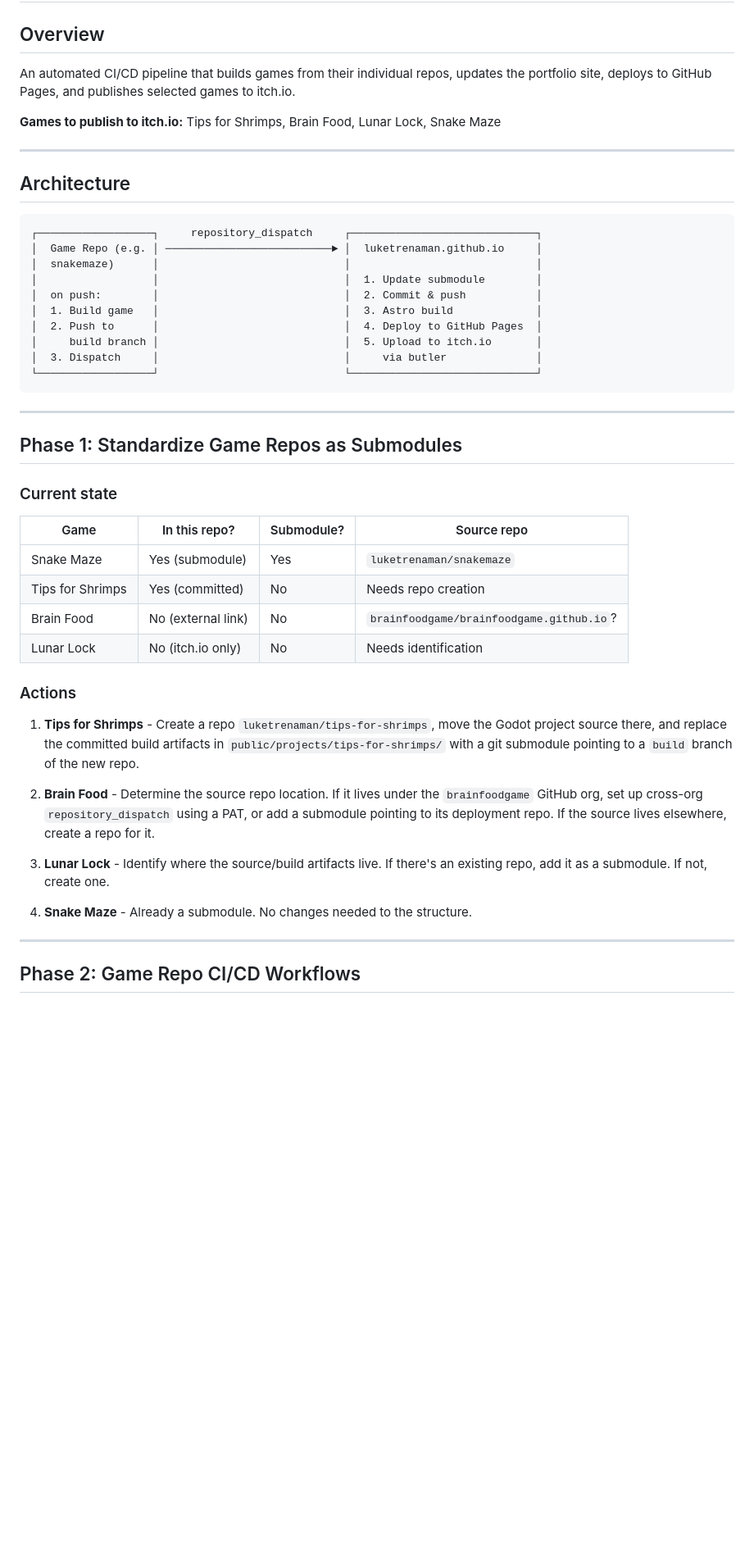
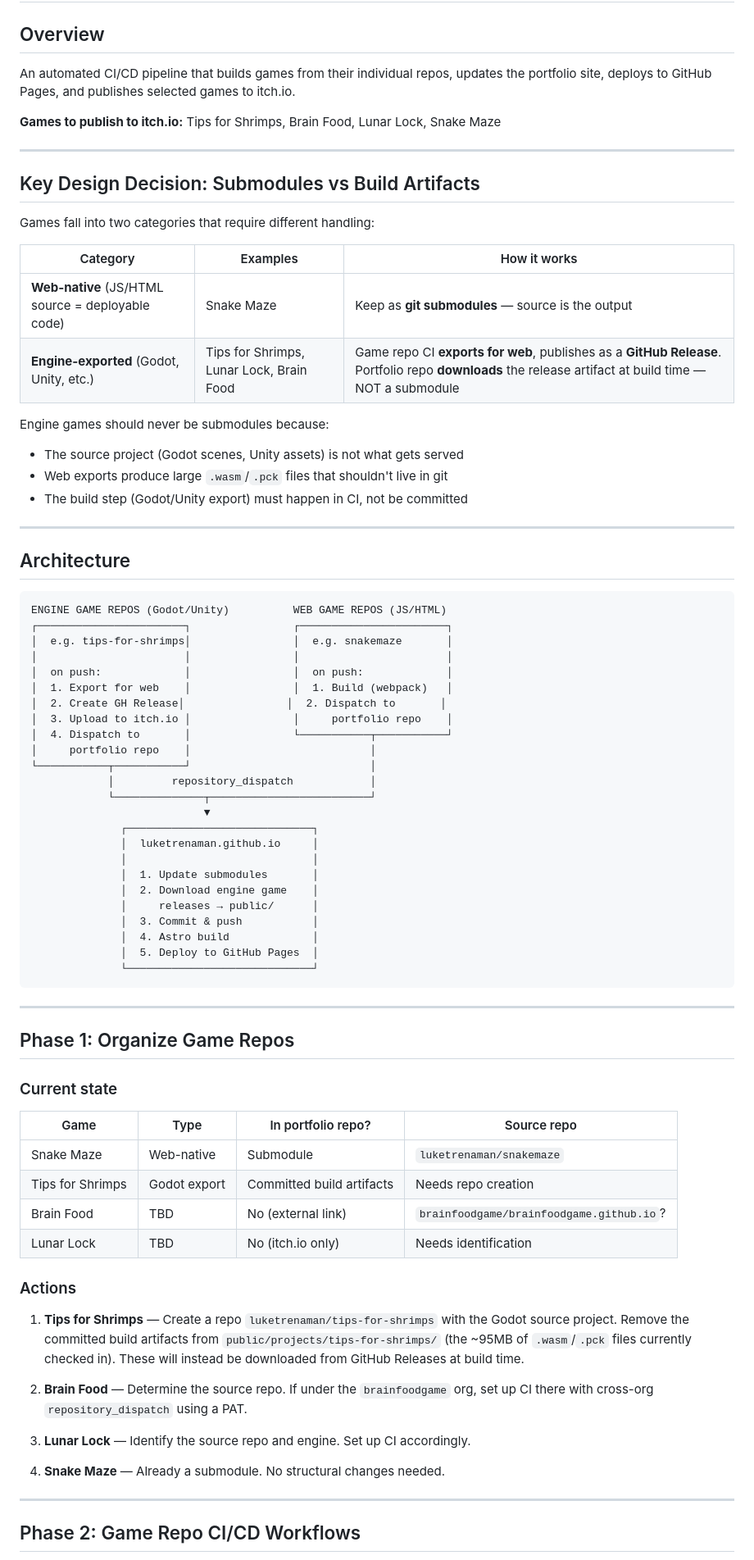
Before and after one commit to luketrenaman/luketrenaman.github.io, a Markdown page: PLAN.md, the part around one of its changes. Shown at 82% size. Drawn GitHub-style; blank space fills up the shorter version.

````diff
--- a/PLAN.md
+++ b/PLAN.md
@@ -2,56 +2,84 @@
 
 ## Overview
 
-An automated CI/CD pipeline that builds games from their individual repos, updates the portfolio site, deploys to GitHub Pages, and publishes selected games to itch.io.
+An automated CI/CD pipeline that builds games from their individual repos, updates
+the portfolio site, deploys to GitHub Pages, and publishes selected games to itch.io.
 
 **Games to publish to itch.io:** Tips for Shrimps, Brain Food, Lunar Lock, Snake Maze
+
+---
+
+## Key Design Decision: Submodules vs Build Artifacts
+
+Games fall into two categories that require different handling:
+
+| Category | Examples | How it works |
+|----------|----------|-------------|
+| **Web-native** (JS/HTML source = deployable code) | Snake Maze | Keep as **git submodules** — source is the output |
+| **Engine-exported** (Godot, Unity, etc.) | Tips for Shrimps, Lunar Lock, Brain Food | Game repo CI **exports for web**, publishes as a **GitHub Release**. Portfolio repo **downloads** the release artifact at build time — NOT a submodule |
+
+Engine games should never be submodules because:
+- The source project (Godot scenes, Unity assets) is not what gets served
+- Web exports produce large `.wasm`/`.pck` files that shouldn't live in git
+- The build step (Godot/Unity export) must happen in CI, not be committed
 
 ---
 
 ## Architecture
 
 ```
-┌──────────────────┐     repository_dispatch     ┌─────────────────────────────┐
-│  Game Repo (e.g. │ ──────────────────────────► │  luketrenaman.github.io     │
-│  snakemaze)      │                             │                             │
-│                  │                             │  1. Update submodule        │
-│  on push:        │                             │  2. Commit & push           │
-│  1. Build game   │                             │  3. Astro build             │
-│  2. Push to      │                             │  4. Deploy to GitHub Pages  │
-│     build branch │                             │  5. Upload to itch.io       │
-│  3. Dispatch     │                             │     via butler              │
-└──────────────────┘                             └─────────────────────────────┘
+ENGINE GAME REPOS (Godot/Unity)          WEB GAME REPOS (JS/HTML)
+┌───────────────────────┐                ┌───────────────────────┐
+│  e.g. tips-for-shrimps│                │  e.g. snakemaze       │
+│                       │                │                       │
+│  on push:             │                │  on push:             │
+│  1. Export for web    │                │  1. Build (webpack)   │
+│  2. Create GH Release│                │  2. Dispatch to       │
+│  3. Upload to itch.io │                │     portfolio repo    │
+│  4. Dispatch to       │                └───────────┬───────────┘
+│     portfolio repo    │                            │
+└───────────┬───────────┘                            │
+            │         repository_dispatch            │
+            └──────────────┬─────────────────────────┘
+                           ▼
+              ┌─────────────────────────────┐
+              │  luketrenaman.github.io     │
+              │                             │
+              │  1. Update submodules       │
+              │  2. Download engine game    │
+              │     releases → public/      │
+              │  3. Commit & push           │
+              │  4. Astro build             │
+              │  5. Deploy to GitHub Pages  │
+              └─────────────────────────────┘
 ```
 
 ---
 
-## Phase 1: Standardize Game Repos as Submodules
+## Phase 1: Organize Game Repos
 
 ### Current state
 
-| Game             | In this repo?       | Submodule? | Source repo                              |
-|------------------|---------------------|------------|------------------------------------------|
-| Snake Maze       | Yes (submodule)     | Yes        | `luketrenaman/snakemaze`                 |
-| Tips for Shrimps | Yes (committed)     | No         | Needs repo creation                      |
-| Brain Food       | No (external link)  | No         | `brainfoodgame/brainfoodgame.github.io`? |
-| Lunar Lock       | No (itch.io only)   | No         | Needs identification                     |
+| Game             | Type          | In portfolio repo?        | Source repo                              |
+|------------------|---------------|---------------------------|------------------------------------------|
+| Snake Maze       | Web-native    | Submodule                 | `luketrenaman/snakemaze`                 |
+| Tips for Shrimps | Godot export  | Committed build artifacts | Needs repo creation                      |
+| Brain Food       | TBD           | No (external link)        | `brainfoodgame/brainfoodgame.github.io`? |
+| Lunar Lock       | TBD           | No (itch.io only)         | Needs identification                     |
 
 ### Actions
 
-1. **Tips for Shrimps** - Create a repo `luketrenaman/tips-for-shrimps`, move the
-   Godot project source there, and replace the committed build artifacts in
-   `public/projects/tips-for-shrimps/` with a git submodule pointing to a `build`
-   branch of the new repo.
+1. **Tips for Shrimps** — Create a repo `luketrenaman/tips-for-shrimps` with the
+   Godot source project. Remove the committed build artifacts from
+   `public/projects/tips-for-shrimps/` (the ~95MB of `.wasm`/`.pck` files currently
+   checked in). These will instead be downloaded from GitHub Releases at build time.
 
-2. **Brain Food** - Determine the source repo location. If it lives under the
-   `brainfoodgame` GitHub org, set up cross-org `repository_dispatch` using a PAT,
-   or add a submodule pointing to its deployment repo. If the source lives
-   elsewhere, create a repo for it.
+2. **Brain Food** — Determine the source repo. If under the `brainfoodgame` org,
+   set up CI there with cross-org `repository_dispatch` using a PAT.
 
-3. **Lunar Lock** - Identify where the source/build artifacts live. If there's an
-   existing repo, add it as a submodule. If not, create one.
+3. **Lunar Lock** — Identify the source repo and engine. Set up CI accordingly.
 
-4. **Snake Maze** - Already a submodule. No changes needed to the structure.
+4. **Snake Maze** — Already a submodule. No structural changes needed.
 
 ---
 
````
Also changed, not shown: other parts of PLAN.md (+180 -120 lines).
